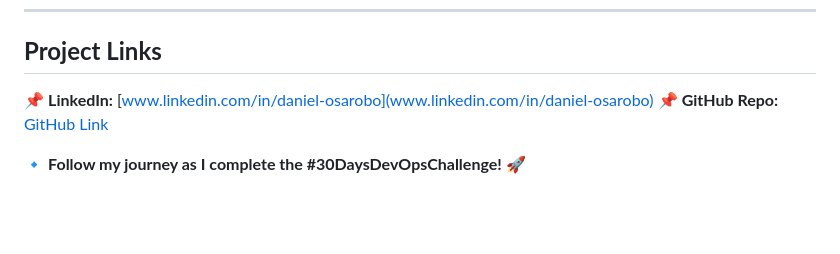
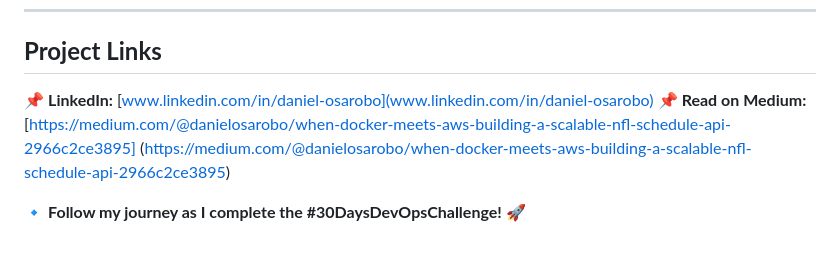
Before and after one commit to danielhensha2/sports-api-management-system, a Markdown page: README.md, the part around the change printed below. Rendered like a GitHub page; blank space fills up the shorter version.

Commit message:
Added images and a new README 3

```diff
--- a/README.md
+++ b/README.md
@@ -117,6 +122,6 @@ A **fully responsive frontend** is created using JavaScript, CSS, and HTML. This
 
 ## **Project Links**
 📌 **LinkedIn:** [www.linkedin.com/in/daniel-osarobo](www.linkedin.com/in/daniel-osarobo)
-📌 **GitHub Repo:** [GitHub Link](https://github.com/danielhensha2/sports-api-management-system.git)
+📌 **Read on Medium:** [https://medium.com/@danielosarobo/when-docker-meets-aws-building-a-scalable-nfl-schedule-api-2966c2ce3895] (https://medium.com/@danielosarobo/when-docker-meets-aws-building-a-scalable-nfl-schedule-api-2966c2ce3895)
 
 🔹 **Follow my journey as I complete the #30DaysDevOpsChallenge!** 🚀
```
Also changed, not shown: other parts of README.md (+5 -0 lines).
